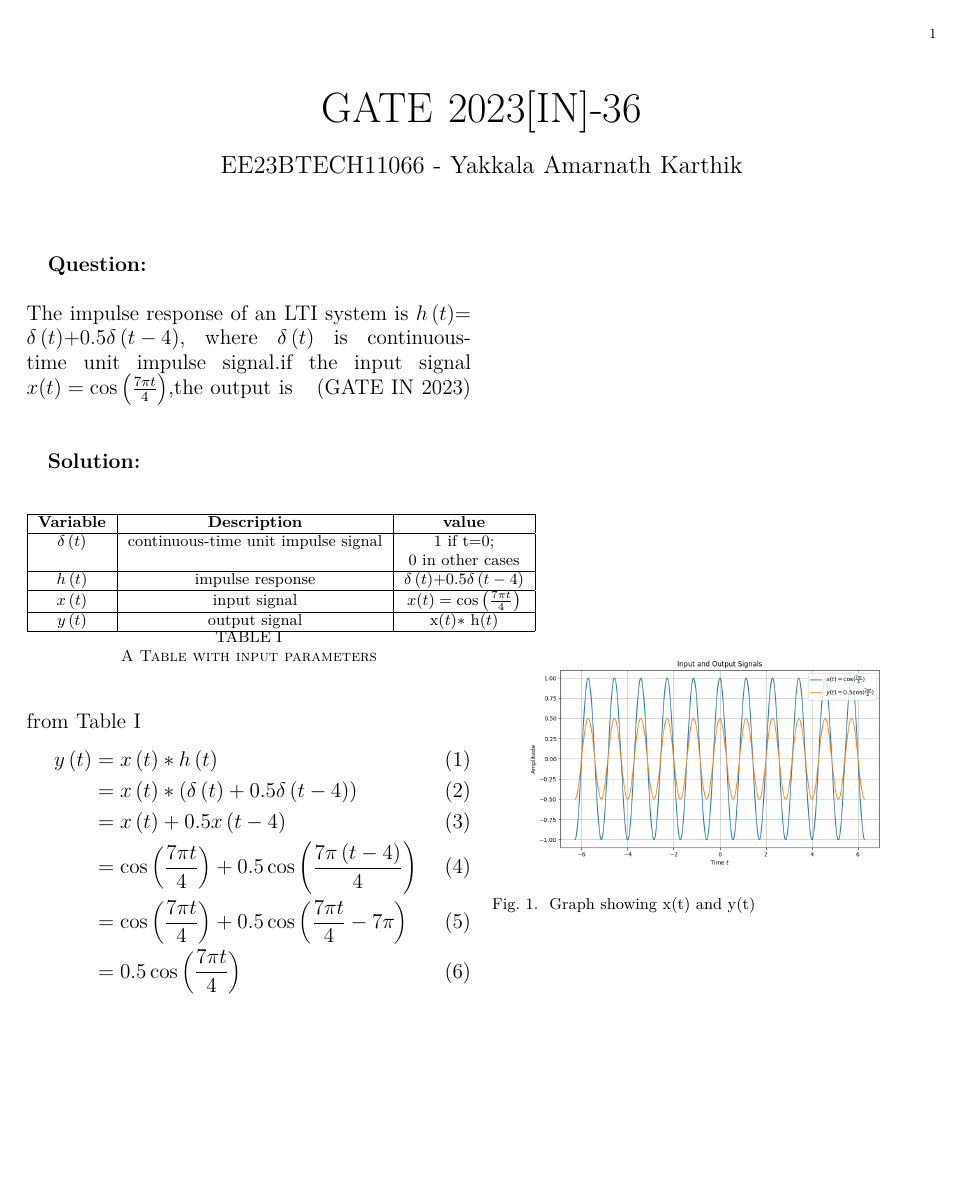
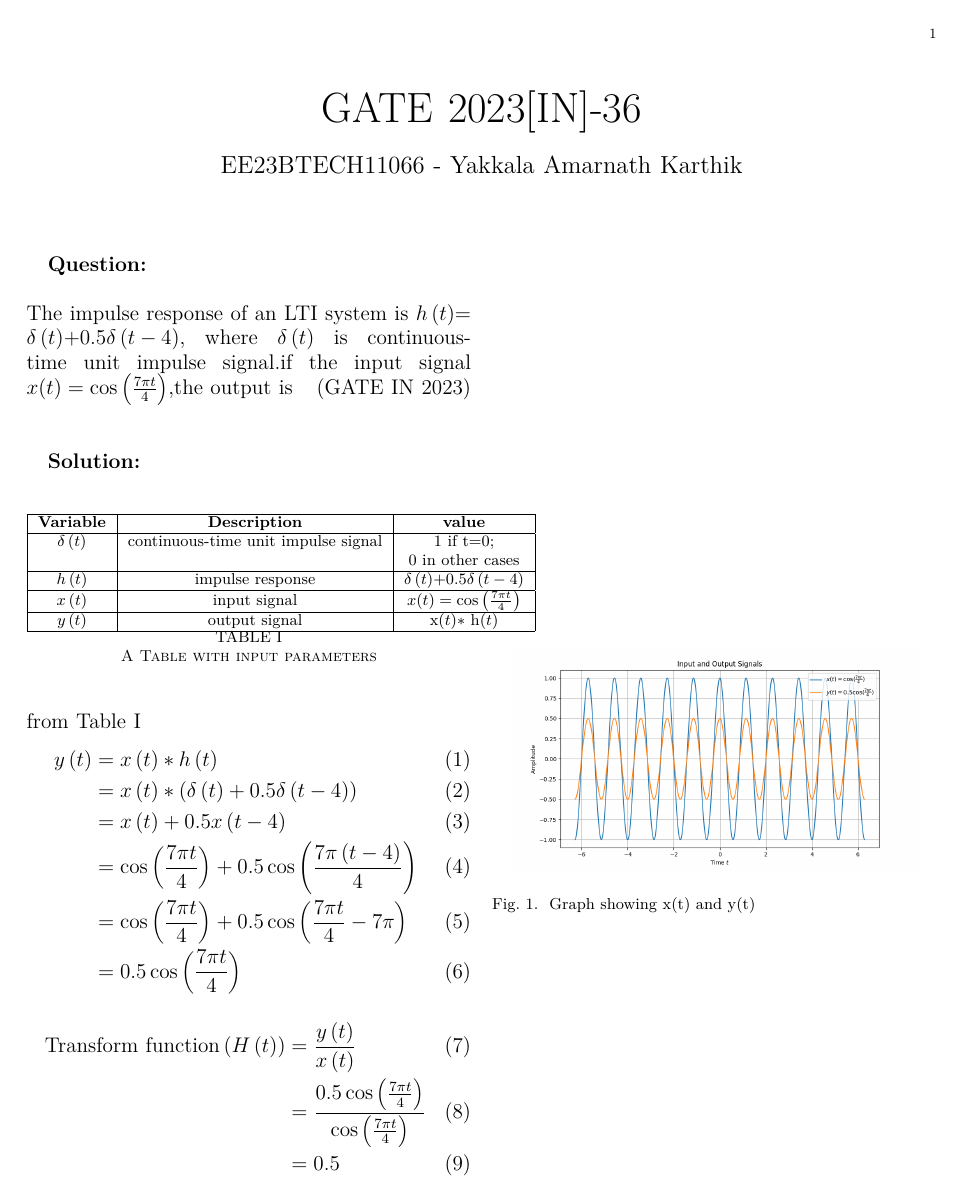
Before and after one commit to AmarnathKarthik286/GATE2023, a LaTeX paper (gate1.tex): the whole page. Compiled offline with pdfLaTeX.

Commit message:
Add files via upload

```diff
--- a/gate1.tex
+++ b/gate1.tex
@@ -47,6 +47,11 @@ The impulse response of an LTI system is $h\brak{t}$= $\delta\brak{t}$+0.5$ \del
             &=\cos\brak{\frac{7\pi t}{4}}+0.5\cos\brak{\frac{7\pi t}{4}-7\pi}\\
             &=0.5\cos\brak{\frac{7\pi t}{4}}
 \end{align}
+\begin{align}
+    \text{Transform function}\brak{H\brak{t}}&=\frac{y\brak{t}}{x\brak{t}}\\
+    &=\frac{0.5\cos\brak{\frac{7\pi t}{4}}}{\cos\brak{\frac{7\pi t}{4}}}\\
+    &=0.5
+\end{align}
 
   \begin{figure}[ht]
         \centering
```
Also changed, not shown: gate1.pdf, 1 other file.
